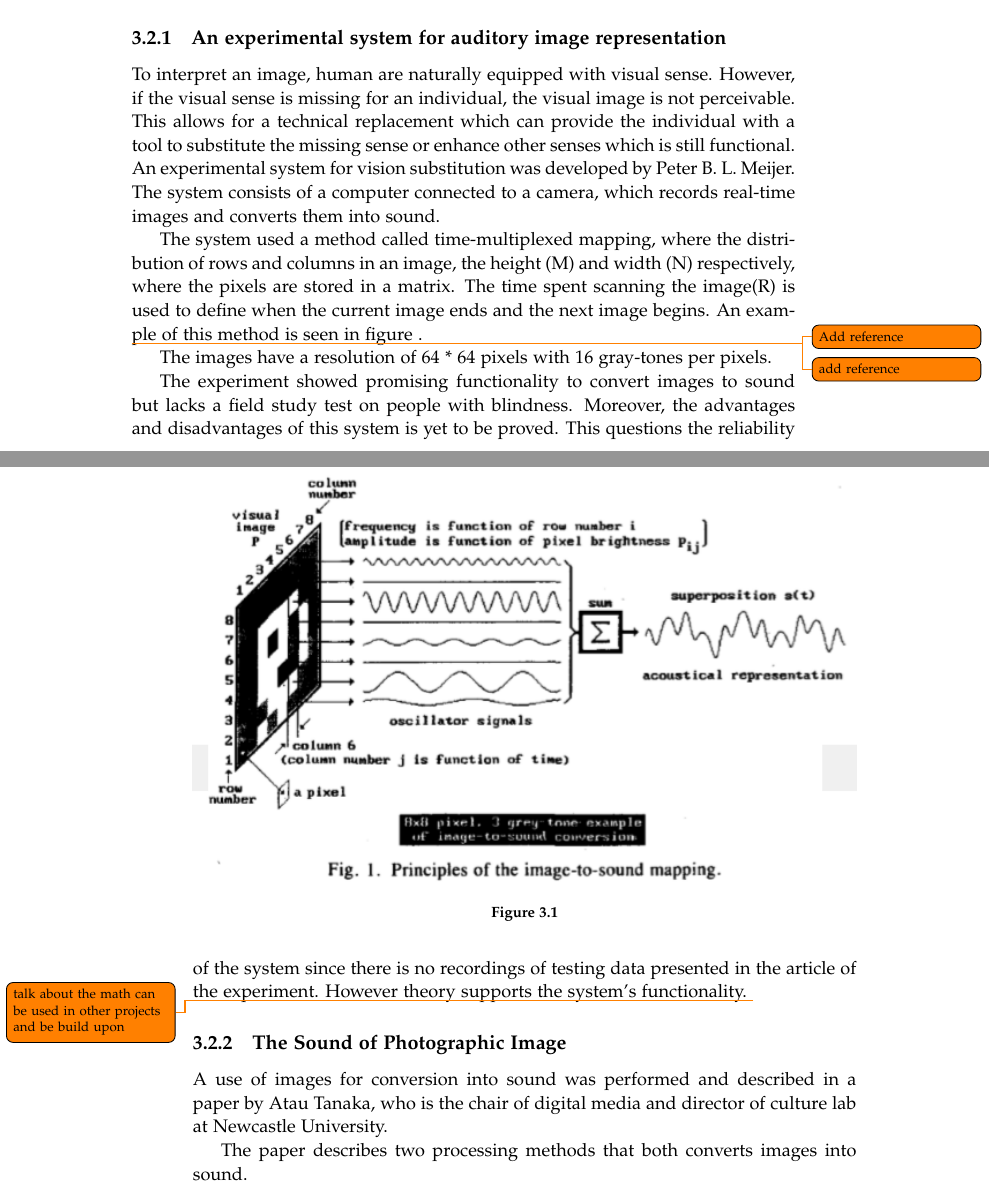
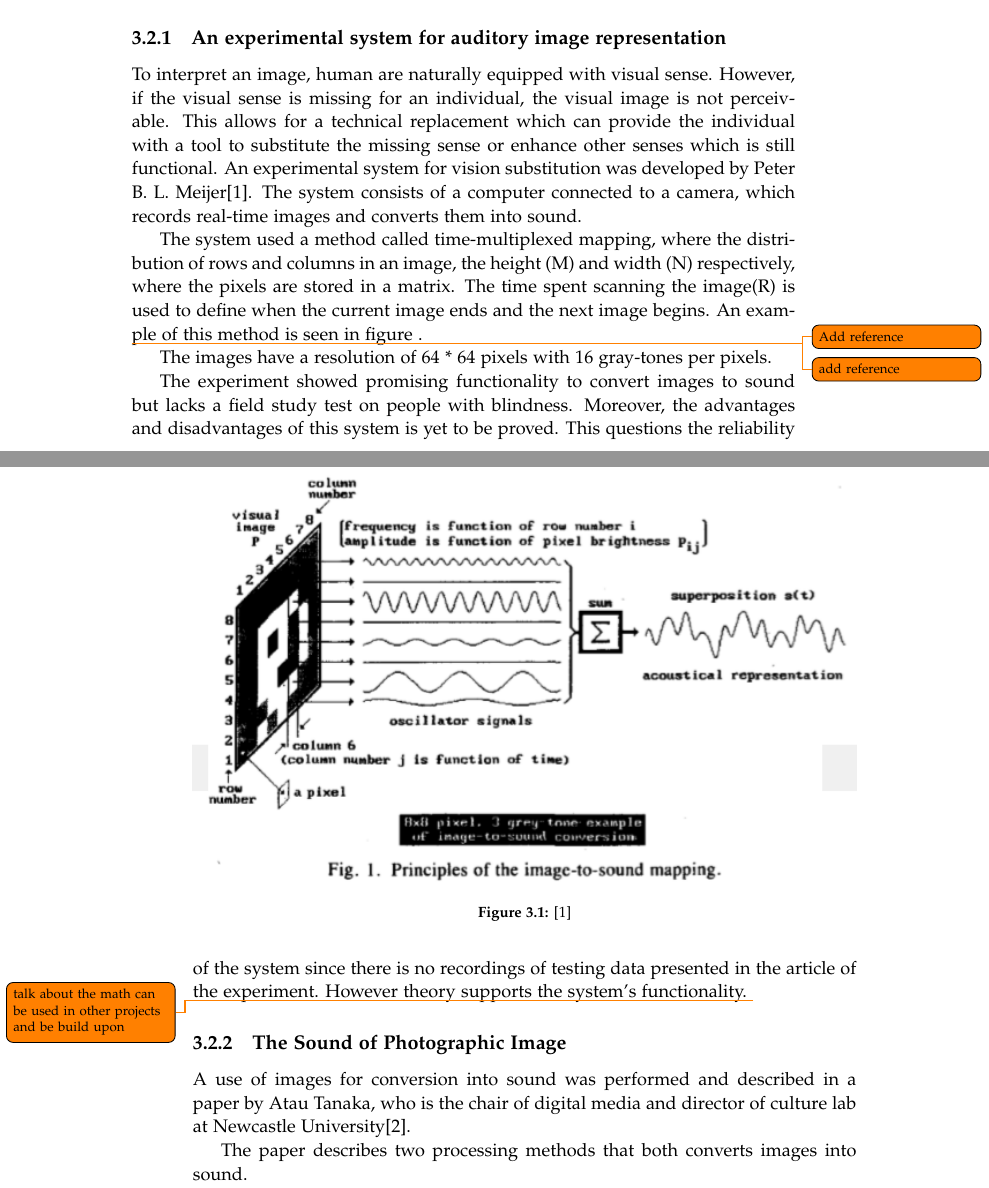
Before and after one commit to kaas-/MightyMuffins-Report, a LaTeX thesis (master.tex, which reads sections/backgroundresearch.tex): two parts of pages 19 and 20 of 41 before the commit and two parts of pages 19 and 20 of 43 after it, joined at a grey line, cut so that both start at the same text. Compiled offline with pdfLaTeX; a LaTeX package or settings file that is missing is left out.

Commit message:
Added ref to background

```diff
--- a/sections/backgroundresearch.tex
+++ b/sections/backgroundresearch.tex
@@ -10,14 +10,14 @@ The sources used in this chapter include scientific articles regarding the topic
 
 \subsection{An experimental system for auditory image representation}\label{sec:experimentalsystem}
 
-To interpret an image, human are naturally equipped with visual sense. However, if the visual sense is missing for an individual, the visual image is not perceivable. This allows for a technical replacement which can provide the individual with a tool to substitute the missing sense or enhance other senses which is still functional. An experimental system for vision substitution was developed by Peter B. L. Meijer. The system consists of a computer connected to a camera, which records real-time images and converts them into sound.
+To interpret an image, human are naturally equipped with visual sense. However, if the visual sense is missing for an individual, the visual image is not perceivable. This allows for a technical replacement which can provide the individual with a tool to substitute the missing sense or enhance other senses which is still functional. An experimental system for vision substitution was developed by Peter B. L. Meijer\cite{Meijer1992}. The system consists of a computer connected to a camera, which records real-time images and converts them into sound.
 
 The system used a method called time-multiplexed mapping, where the distribution of rows and columns in an image, the height (M) and width (N) respectively, where the pixels are stored in a matrix. The time spent scanning the image(R) is used to define when the current image ends and the next image begins. An example of this method is seen in figure \todo{Add reference}.
 
 \begin{figure}[!h]
 \centering
 \includegraphics[width=1\textwidth]{image_to_sound}
-\caption{\label{fig:image_to_sound}}
+\caption{\label{fig:image_to_sound}\cite{Meijer1992}}
 \end{figure}
 
 \todo{add reference}
@@ -28,7 +28,7 @@ The experiment showed promising functionality to convert images to sound but lac
 
 \subsection{The Sound of Photographic Image}\label{sec:soundarticle}
 
-A use of images for conversion into sound was performed and described in a paper by Atau Tanaka, who is the chair of digital media and director of culture lab at Newcastle University.
+A use of images for conversion into sound was performed and described in a paper by Atau Tanaka, who is the chair of digital media and director of culture lab at Newcastle University\cite{Tanaka2012}.
 
 The paper describes two processing methods that both converts images into sound.
 
```
Also changed, not shown: sections/backgroundresearch.tex (4 more changed lines), 1 other file.
